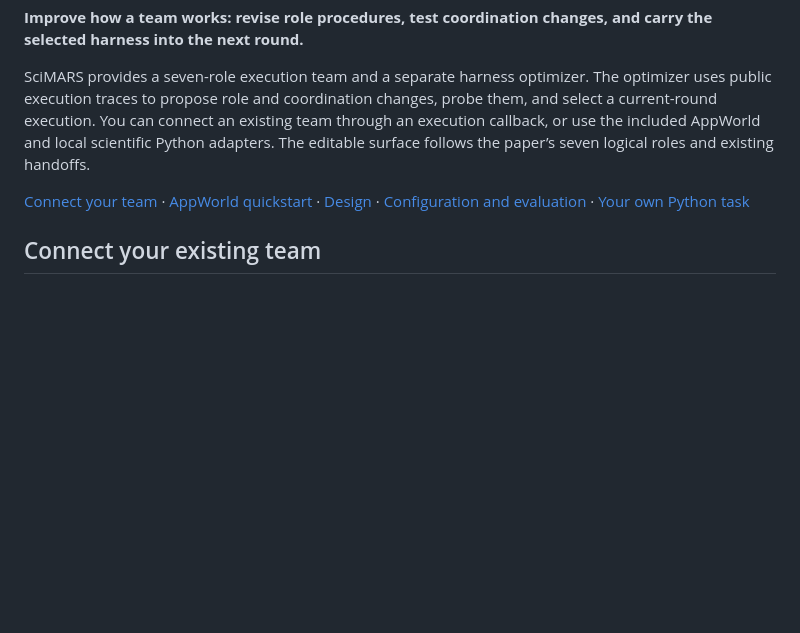
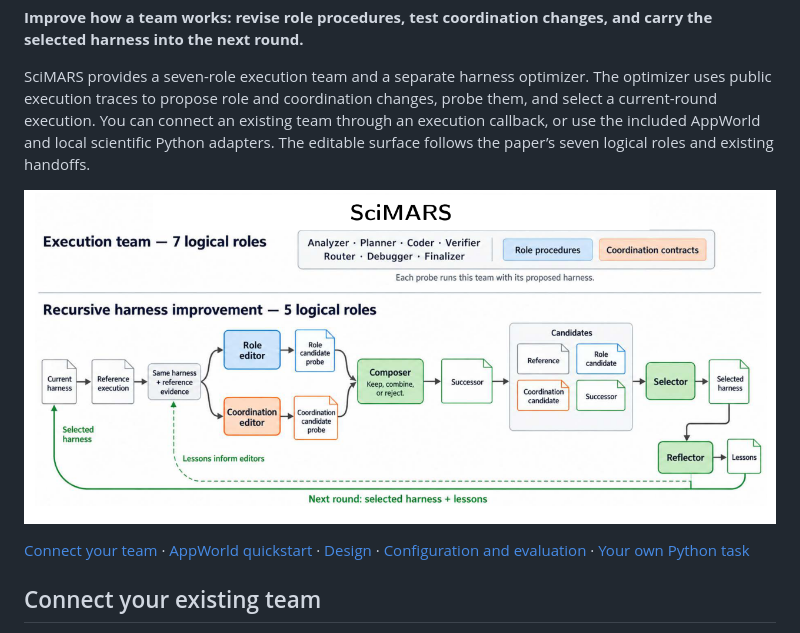
Before and after one commit to WeiminWu2000/Multi-Agent-Harness-2, a Markdown page: README.md, the part around the change. Drawn GitHub-style; pictures changed too: media/scimars-overview.png (added); blank space fills up the shorter version.

Commit message:
docs: add SciMARS overview figure

```diff
--- a/README.md
+++ b/README.md
@@ -5,6 +5,8 @@
 **Improve how a team works: revise role procedures, test coordination changes, and carry the selected harness into the next round.**
 
 SciMARS provides a seven-role execution team and a separate harness optimizer. The optimizer uses public execution traces to propose role and coordination changes, probe them, and select a current-round execution. You can connect an existing team through an execution callback, or use the included AppWorld and local scientific Python adapters. The editable surface follows the paper’s seven logical roles and existing handoffs.
+
+![SciMARS overview: a seven-role execution team and recursive improvement of role procedures and coordination contracts](media/scimars-overview.png)
 
 [Connect your team](docs/custom_teams.md) · [AppWorld quickstart](#appworld-quickstart) · [Design](docs/architecture.md) · [Configuration and evaluation](docs/reproduction.md) · [Your own Python task](docs/custom_tasks.md)
 
```
